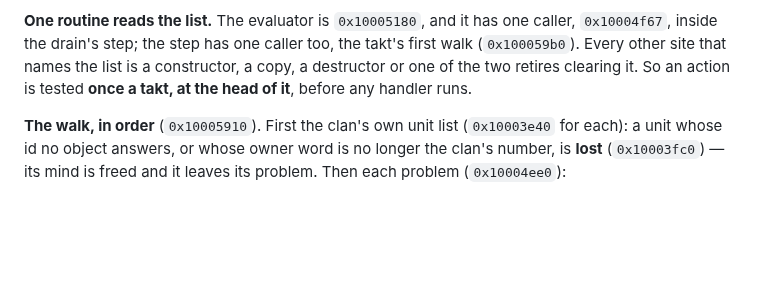
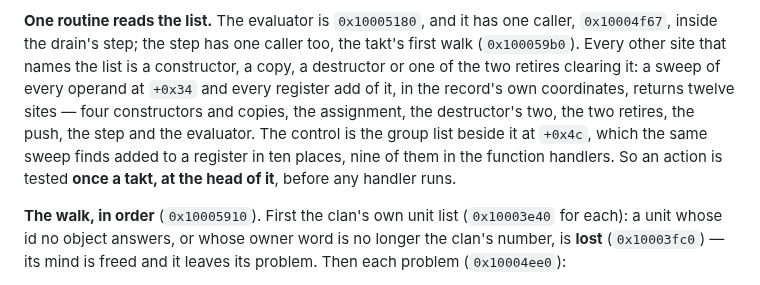
Before and after one commit to dragonee/openparkan, a Markdown page: docs/15-behaviour.md, the part around the change. GitHub-like rendering; blank space fills up the shorter version.

```diff
--- a/docs/15-behaviour.md
+++ b/docs/15-behaviour.md
@@ -1566,8 +1566,14 @@ caller, function 20's handler, which no script calls.
 **One routine reads the list.** The evaluator is `0x10005180`, and it has one
 caller, `0x10004f67`, inside the drain's step; the step has one caller too, the
 takt's first walk (`0x100059b0`). Every other site that names the list is a
-constructor, a copy, a destructor or one of the two retires clearing it. So an
-action is tested **once a takt, at the head of it**, before any handler runs.
+constructor, a copy, a destructor or one of the two retires clearing it: a
+sweep of every operand at `+0x34` and every register add of it, in the record's
+own coordinates, returns twelve sites — four constructors and copies, the
+assignment, the destructor's two, the two retires, the push, the step and the
+evaluator. The control is the group list beside it at `+0x4c`, which the same
+sweep finds added to a register in ten places, nine of them in the function
+handlers. So an action is tested **once a takt, at the head of it**, before any
+handler runs.
 
 **The walk, in order** (`0x10005910`). First the clan's own unit list
 (`0x10003e40` for each): a unit whose id no object answers, or whose owner word
```
Also changed, not shown: docs/34-progression.md (+10 -0 lines).
